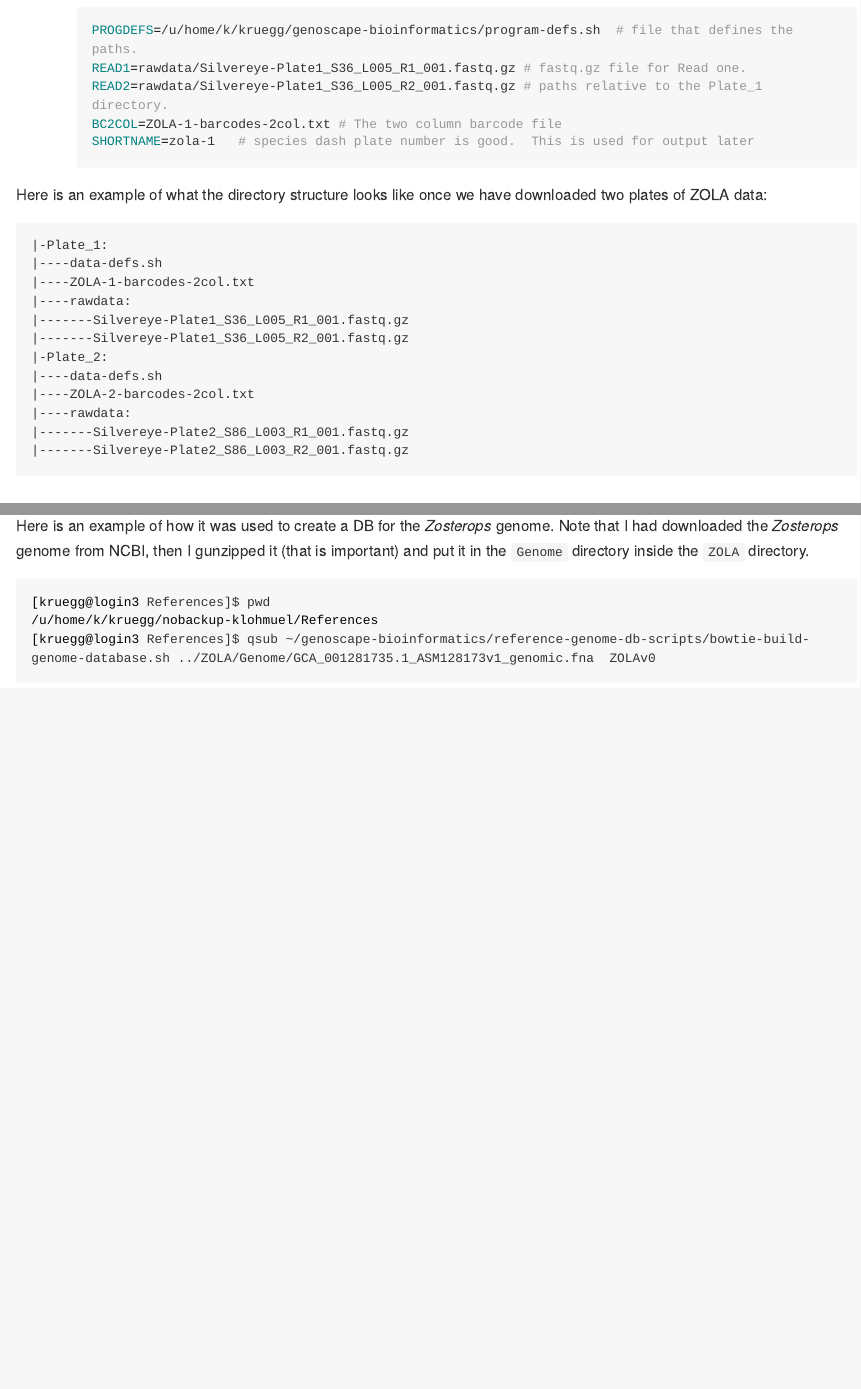
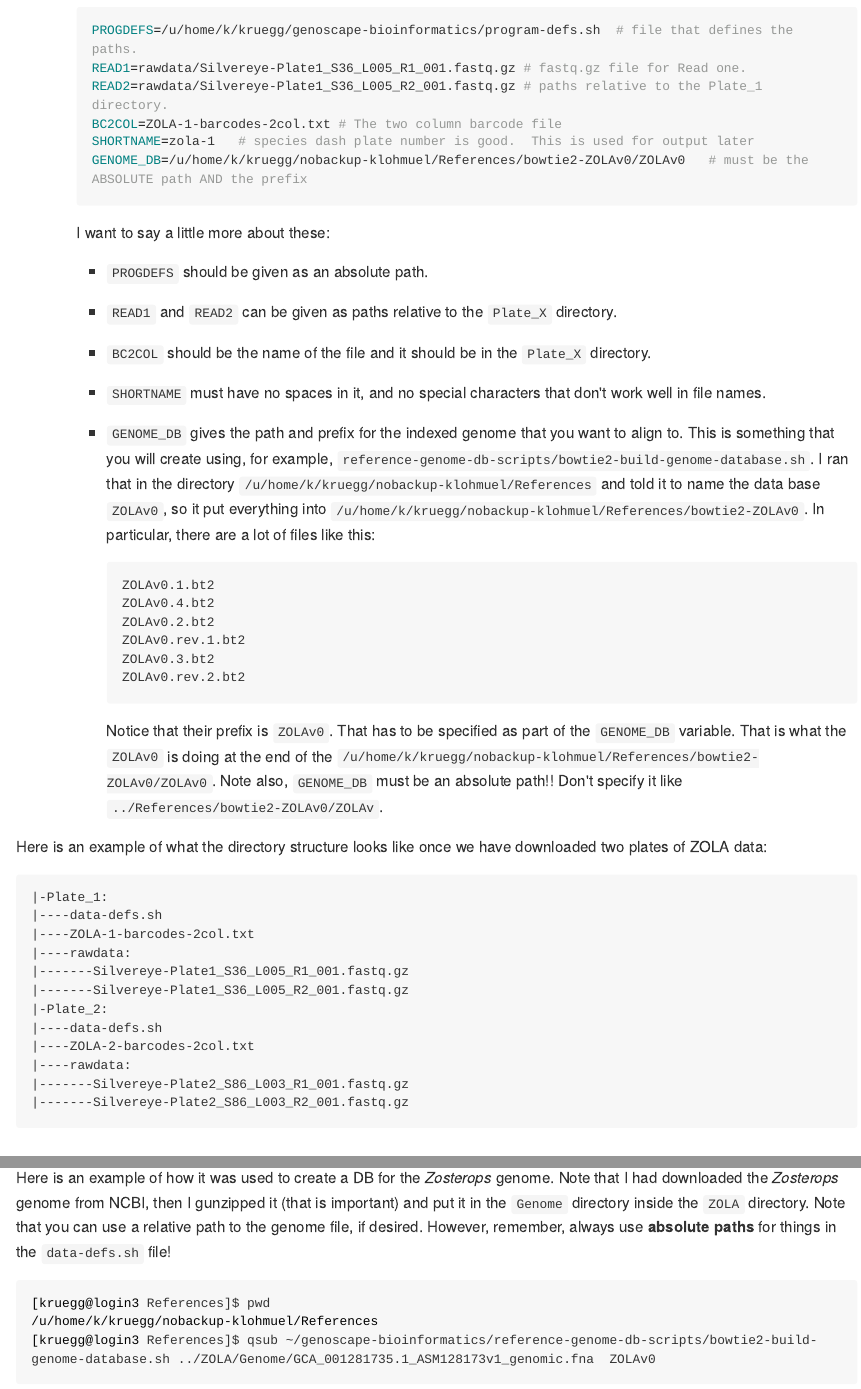
Before and after one commit to eriqande/genoscape-bioinformatics, an R Markdown document (README.Rmd): the page in a window 1100 px wide, from 2700 px down, and a second part further down, joined at a grey line. The pictures show the output file README.md that the author committed with the source, drawn offline in the style of GitHub; long lines of code are wrapped.

Commit message:
Add mapping script (05)

````diff
--- a/README.Rmd
+++ b/README.Rmd
@@ -109,7 +109,29 @@ at the top level of the species directory.
         READ2=rawdata/Silvereye-Plate1_S36_L005_R2_001.fastq.gz # paths relative to the Plate_1 directory.
         BC2COL=ZOLA-1-barcodes-2col.txt # The two column barcode file
         SHORTNAME=zola-1   # species dash plate number is good.  This is used for output later
+        GENOME_DB=/u/home/k/kruegg/nobackup-klohmuel/References/bowtie2-ZOLAv0/ZOLAv0   # must be the ABSOLUTE path AND the prefix
         ```
+    I want to say a little more about these:
+        - `PROGDEFS` should be given as an absolute path.
+        - `READ1` and `READ2` can be given as paths relative to the `Plate_X` directory.
+        - `BC2COL` should be the name of the file and it should be in the `Plate_X` directory.
+        - `SHORTNAME` must have no spaces in it, and no special characters that don't work well in file names.
+        - `GENOME_DB` gives the path and prefix for the indexed genome that you want to align to.
+        This is something that you will create using, for example, `reference-genome-db-scripts/bowtie2-build-genome-database.sh`.
+        I ran that in the directory `/u/home/k/kruegg/nobackup-klohmuel/References` and told it to name the data base  `ZOLAv0`,
+        so it put everything into `/u/home/k/kruegg/nobackup-klohmuel/References/bowtie2-ZOLAv0`.  In particular, there are a lot of
+        files like this:
+            ```
+            ZOLAv0.1.bt2
+            ZOLAv0.4.bt2
+            ZOLAv0.2.bt2
+            ZOLAv0.rev.1.bt2
+            ZOLAv0.3.bt2
+            ZOLAv0.rev.2.bt2
+            ```
+        Notice that their prefix is `ZOLAv0`.  That has to be specified as part of the `GENOME_DB` variable.  That is what
+        the `ZOLAv0` is doing at the end of the `/u/home/k/kruegg/nobackup-klohmuel/References/bowtie2-ZOLAv0/ZOLAv0`.  Note
+        also, `GENOME_DB` must be an absolute path!!  Don't specify it like `../References/bowtie2-ZOLAv0/ZOLAv`.
 
 Here is an example of what the directory structure looks like once we have downloaded two plates
 of ZOLA data:
@@ -159,11 +181,13 @@ It uses `bowtie2-build` which you can read about [here](http://bowtie-bio.source
 
 Here is an example of how it was used to create a DB for the _Zosterops_ genome.  Note that
 I had downloaded the _Zosterops_ genome from NCBI, then I gunzipped it (that is important)
-and put it in the `Genome` directory inside the `ZOLA` directory.
+and put it in the `Genome` directory inside the `ZOLA` directory.  Note that you can
+use a relative path to the genome file, if desired.  However, remember, always use
+**absolute paths** for things in the `data-defs.sh` file!
 ```{sh , eval=FALSE}
 [kruegg@login3 References]$ pwd
 /u/home/k/kruegg/nobackup-klohmuel/References
-[kruegg@login3 References]$ qsub ~/genoscape-bioinformatics/reference-genome-db-scripts/bowtie-build-genome-database.sh ../ZOLA/Genome/GCA_001281735.1_ASM128173v1_genomic.fna  ZOLAv0
+[kruegg@login3 References]$ qsub ~/genoscape-bioinformatics/reference-genome-db-scripts/bowtie2-build-genome-database.sh ../ZOLA/Genome/GCA_001281735.1_ASM128173v1_genomic.fna  ZOLAv0
 ```
 This takes about half an hour and creates all the contents in the directory `/u/home/k/kruegg/nobackup-klohmuel/References/bowtie2-ZOLAv0`, including
 `README.txt` which tells us this:
````
Also changed, not shown: README.md, 2 other files.
